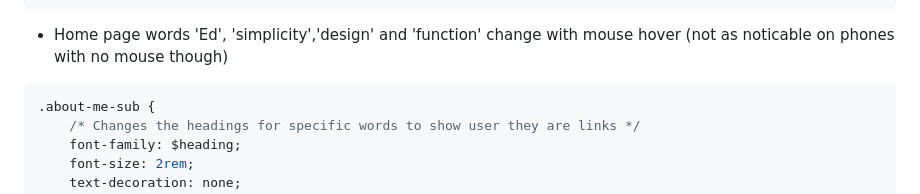
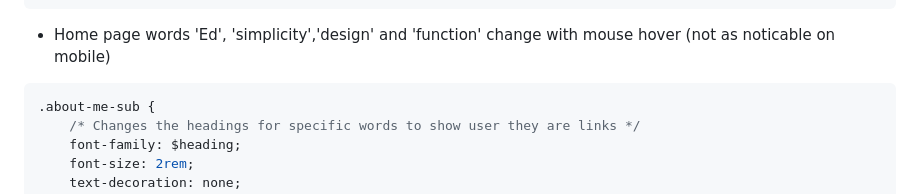
Before and after one commit to tatermysalad/CA-T1A2Portfolio, a Markdown page: README.md, the part around the change. GitHub-like rendering.

````diff
--- a/README.md
+++ b/README.md
@@ -43,7 +43,7 @@ This is a portfolio website for displaying myself as a developer and IT professi
             }
 ```
 
--   Home page words 'Ed', 'simplicity','design' and 'function' change with mouse hover (not as noticable on phones with no mouse though)
+-   Home page words 'Ed', 'simplicity','design' and 'function' change with mouse hover (not as noticable on mobile)
 
 ```scss
 .about-me-sub {
````
